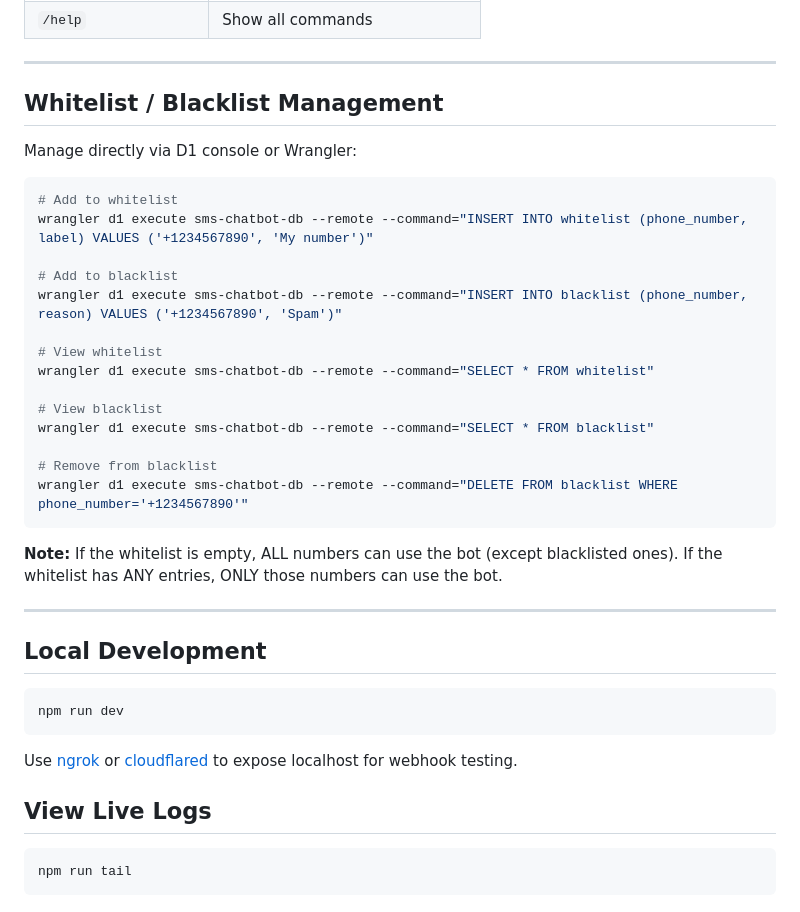
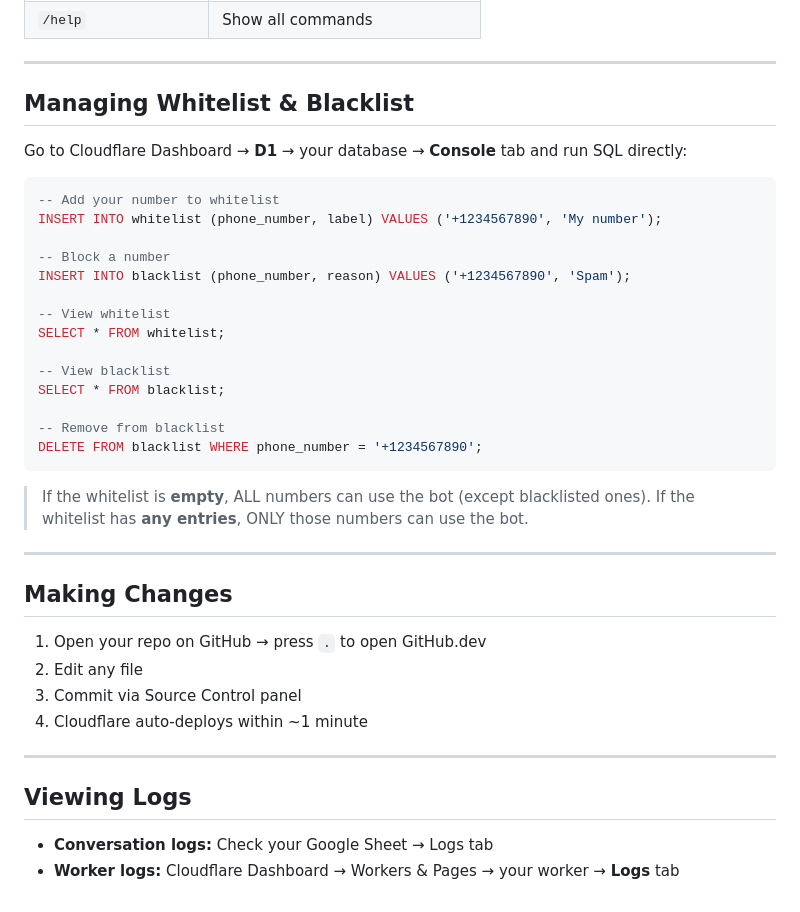
Before and after one commit to lowi-kr/sms-chatbot, a Markdown page: readme.md, the part around one of its changes. GitHub-like rendering.

````diff
--- a/readme.md
+++ b/readme.md
@@ -115,40 +149,41 @@ Copy the Worker URL from the output (e.g. `https://sms-chatbot.YOUR-NAME.workers
 
 ---
 
-## Whitelist / Blacklist Management
+## Managing Whitelist & Blacklist
 
-Manage directly via D1 console or Wrangler:
+Go to Cloudflare Dashboard → **D1** → your database → **Console** tab and run SQL directly:
 
-```bash
-# Add to whitelist
-wrangler d1 execute sms-chatbot-db --remote --command="INSERT INTO whitelist (phone_number, label) VALUES ('+1234567890', 'My number')"
+```sql
+-- Add your number to whitelist
+INSERT INTO whitelist (phone_number, label) VALUES ('+1234567890', 'My number');
 
-# Add to blacklist
-wrangler d1 execute sms-chatbot-db --remote --command="INSERT INTO blacklist (phone_number, reason) VALUES ('+1234567890', 'Spam')"
+-- Block a number
+INSERT INTO blacklist (phone_number, reason) VALUES ('+1234567890', 'Spam');
 
-# View whitelist
-wrangler d1 execute sms-chatbot-db --remote --command="SELECT * FROM whitelist"
+-- View whitelist
+SELECT * FROM whitelist;
 
-# View blacklist
-wrangler d1 execute sms-chatbot-db --remote --command="SELECT * FROM blacklist"
+-- View blacklist
+SELECT * FROM blacklist;
 
-# Remove from blacklist
-wrangler d1 execute sms-chatbot-db --remote --command="DELETE FROM blacklist WHERE phone_number='+1234567890'"
+-- Remove from blacklist
+DELETE FROM blacklist WHERE phone_number = '+1234567890';
 ```
 
-**Note:** If the whitelist is empty, ALL numbers can use the bot (except blacklisted ones).
-If the whitelist has ANY entries, ONLY those numbers can use the bot.
+> If the whitelist is **empty**, ALL numbers can use the bot (except blacklisted ones).
+> If the whitelist has **any entries**, ONLY those numbers can use the bot.
 
 ---
 
-## Local Development
+## Making Changes
 
-```bash
-npm run dev
-```
-Use [ngrok](https://ngrok.com) or [cloudflared](https://developers.cloudflare.com/cloudflare-one/connections/connect-networks/) to expose localhost for webhook testing.
+1. Open your repo on GitHub → press `.` to open GitHub.dev
+2. Edit any file
+3. Commit via Source Control panel
+4. Cloudflare auto-deploys within ~1 minute
 
-## View Live Logs
-```bash
-npm run tail
-```
+---
+
+## Viewing Logs
+- **Conversation logs:** Check your Google Sheet → Logs tab
+- **Worker logs:** Cloudflare Dashboard → Workers & Pages → your worker → **Logs** tab
````
Also changed, not shown: other parts of readme.md (+112 -78 lines).
